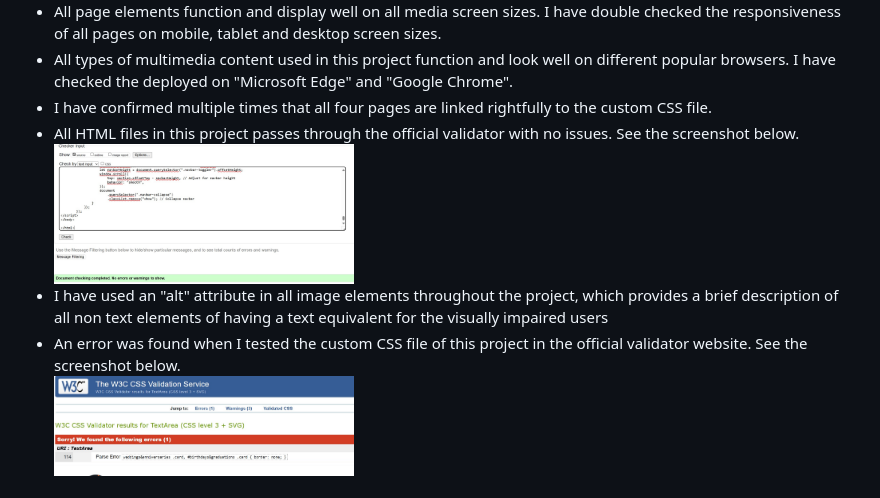
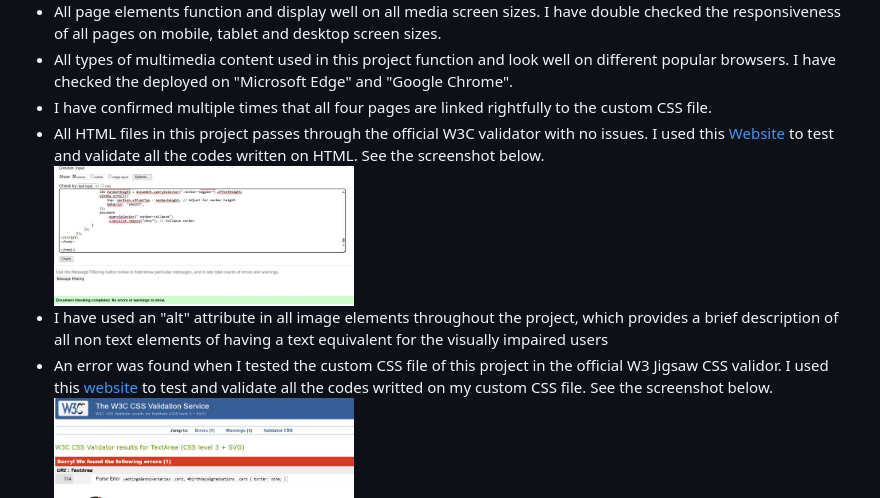
Before and after one commit to abi19x/sweet-world, a Markdown page: README.md, the part around the change. Rendered like a GitHub page.

Commit message:
names and links of the HTML and CSS testing tools added to the readme file

```diff
--- a/README.md
+++ b/README.md
@@ -75,10 +75,10 @@ I must emphasize that I took all the pictures and contents of my project from a
   <li>All page elements function and display well on all media screen sizes. I have double checked the responsiveness of all pages on mobile, tablet and desktop screen sizes.</li>
   <li>All types of multimedia content used in this project function and look well on different popular browsers. I have checked the deployed on "Microsoft Edge" and "Google Chrome".</li>
   <li>I have confirmed multiple times that all four pages are linked rightfully to the custom CSS file.</li>
-  <li>All HTML files in this project passes through the official validator with no issues. See the screenshot below.</li>
+  <li>All HTML files in this project passes through the official W3C validator with no issues. I used this <a href="https://validator.w3.org/">Website</a> to test and validate all the codes written on HTML. See the screenshot below.</li>
   <img src="assets/testing/validatedHTML.jpg" alt="a screenshot of HTML validated test" width="300">
   <li>I have used an "alt" attribute in all image elements throughout the project, which provides a brief description of all non text elements of having a text equivalent for the visually impaired users</li>
-  <li>An error was found when I tested the custom CSS file of this project in the official validator website. See the screenshot below.</li>
+  <li>An error was found when I tested the custom CSS file of this project in the official W3 Jigsaw CSS validor. I used this <a href="https://jigsaw.w3.org/css-validator/">website</a> to test and validate all the codes writted on my custom CSS file. See the screenshot below.</li>
   <img src="assets/testing/cssError.jpg" alt="a screenshot of an error being detected when the custom CSS file was tested" width="300">
   <li> I have revisited the page, went to the indicated error detected above and fixed it to the best of my ability. I can now confirm that the custom CSS file in this project passes through the official (Jigsaw) validator with no issues. See the screenshot below.</li>
   <img src="assets/testing/cssValidated.jpg" alt="a screenshot of CSS validated test" width="300">
```
